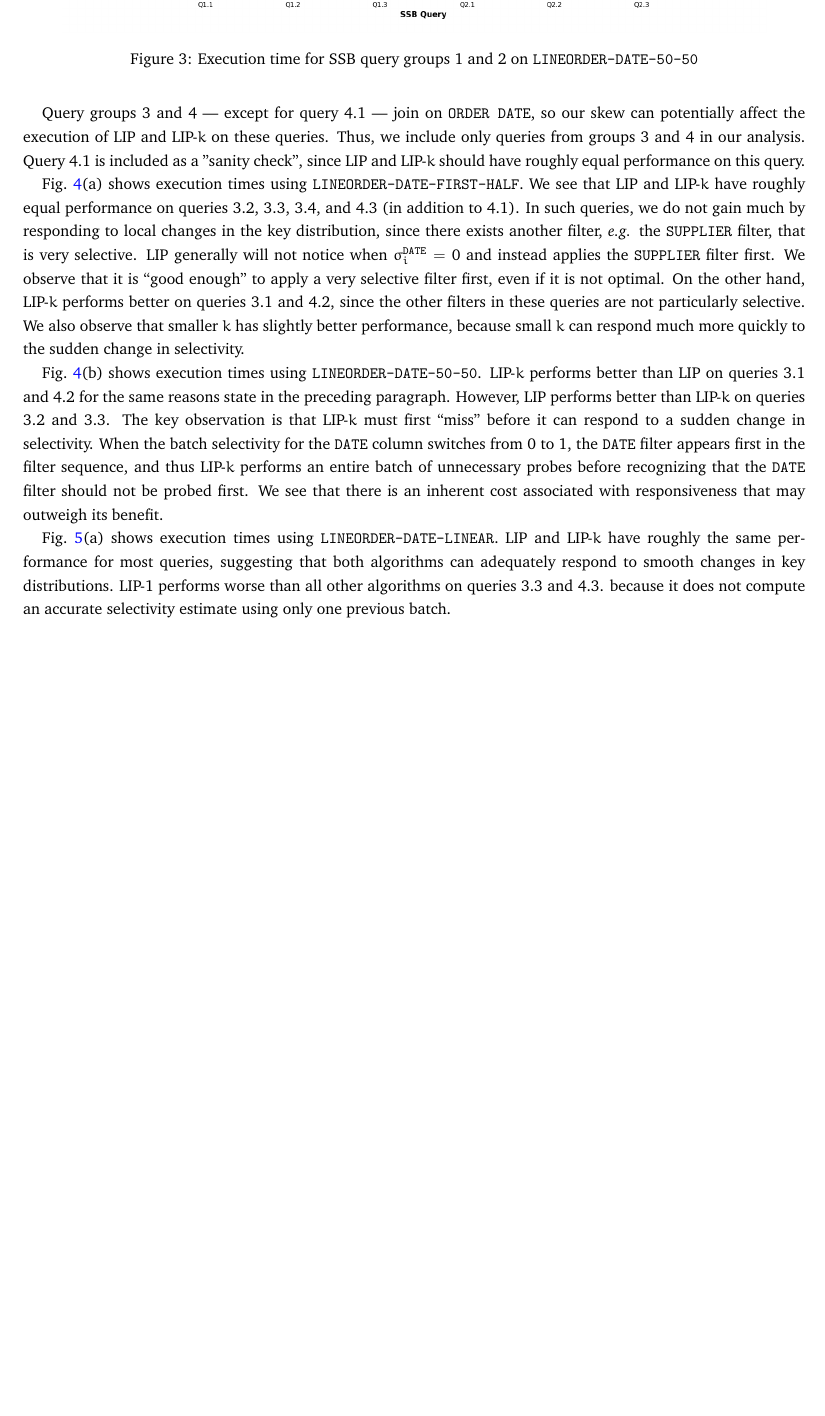
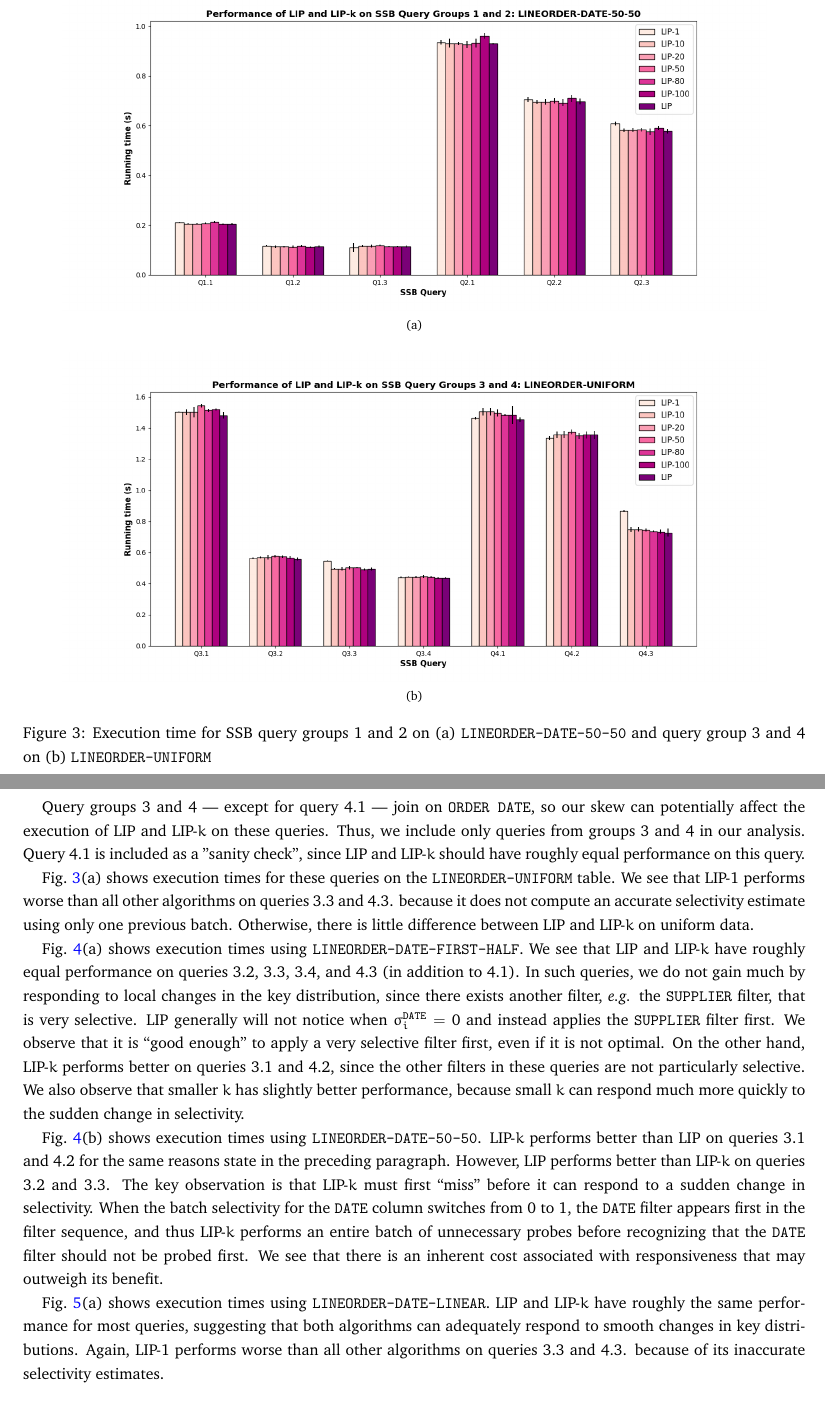
Before and after one commit to NicholasCorrado/LIP, a LaTeX document (doc/rep.tex, which reads doc/empirical.tex): part of page 7 of 13 before the commit and two parts of pages 7 and 10 of 14 after it, the two joined at a grey line, cut at the place of the change, the shorter picture padded with empty space. Compiled offline with pdfLaTeX.

Commit message:
Added uniform data execution times

```diff
--- a/doc/empirical.tex
+++ b/doc/empirical.tex
@@ -73,8 +73,14 @@ LINEORDER-DATE-PART-ADVERSARY& ORDER DATE & See Section~\ref{sec:ratio}\\
 
 \begin{figure}
     \centering
-    \includegraphics[width=0.9\textwidth,keepaspectratio]{lip-and-lipk-date-50-50-q1-q2}
-    \caption{Execution time for SSB query groups 1 and 2 on \texttt{LINEORDER-DATE-50-50}}
+    \subfloat[]{
+        \includegraphics[width=0.9\textwidth,keepaspectratio]{lip-and-lipk-date-50-50-q1-q2}
+
+    }\\
+    \subfloat[]{
+        \includegraphics[width=0.9\textwidth,keepaspectratio]{lip-and-lipk-uniform}
+    }
+    \caption{Execution time for SSB query groups 1 and 2 on (a) \texttt{LINEORDER-DATE-50-50} and query group 3 and 4 on (b)~\texttt{LINEORDER-UNIFORM}}
     \label{fig:times0}
 \end{figure}
 
@@ -105,7 +111,7 @@ LINEORDER-DATE-PART-ADVERSARY& ORDER DATE & See Section~\ref{sec:ratio}\\
 
 SSB query groups 1 and 2 do not join on \texttt{ORDER DATE},
 and thus their execution times are unaffected by the skewed key column.
-Fig.~\ref{fig:times0} shows execution times for these queries on the \texttt{LINEORDER-DATE-50-50} table.
+Fig.~\ref{fig:times0}(a) shows execution times for these queries on the \texttt{LINEORDER-DATE-50-50} table.
 As expected, we observe that LIP and LIP-$k$ have roughly equal performance for these queries.
 Henceforth, we will exclude query groups 1 and 2 from our analysis,
 as they provide us no insight into the relative performance of LIP and LIP-$k$.
@@ -115,6 +121,11 @@ Query groups 3 and 4 --- except for query 4.1 --- join on \texttt{ORDER DATE},
 so our skew can potentially affect the execution of LIP and LIP-$k$ on these queries.
 Thus, we include only queries from groups 3 and 4 in our analysis.
 Query 4.1 is included as a "sanity check", since LIP and LIP-$k$ should have roughly equal performance on this query.
+
+Fig.~\ref{fig:times0}(a) shows execution times for these queries on the \texttt{LINEORDER-UNIFORM} table.
+We see that LIP-$1$ performs worse than all other algorithms on queries 3.3 and 4.3.
+because it does not compute an accurate selectivity estimate using only one previous batch.
+Otherwise, there is little difference between LIP and LIP-$k$ on uniform data.
 
 Fig.~\ref{fig:times1}(a) shows execution times using \texttt{LINEORDER-DATE-FIRST-HALF}.
 We see that LIP and LIP-$k$ have roughly equal performance on queries 3.2, 3.3, 3.4, and 4.3 (in addition to 4.1).
@@ -146,8 +157,8 @@ We see that there is an inherent cost associated with responsiveness that may ou
 Fig.~\ref{fig:times2}(a) shows execution times using \texttt{LINEORDER-DATE-LINEAR}.
 LIP and LIP-$k$ have roughly the same performance for most queries,
 suggesting that both algorithms can adequately respond to smooth changes in key distributions.
-LIP-$1$ performs worse than all other algorithms on queries 3.3 and 4.3.
-because it does not compute an accurate selectivity estimate using only one previous batch.
+Again, LIP-$1$ performs worse than all other algorithms on queries 3.3 and 4.3.
+because of its inaccurate selectivity estimates.
 
 \subsection{Competitive Ratio}
 \label{sec:ratio}
```
Also changed, not shown: doc/rep.pdf.
